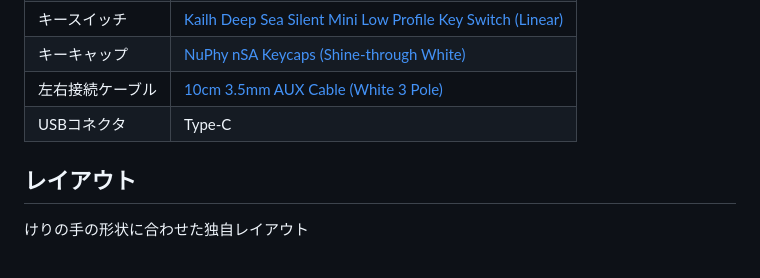
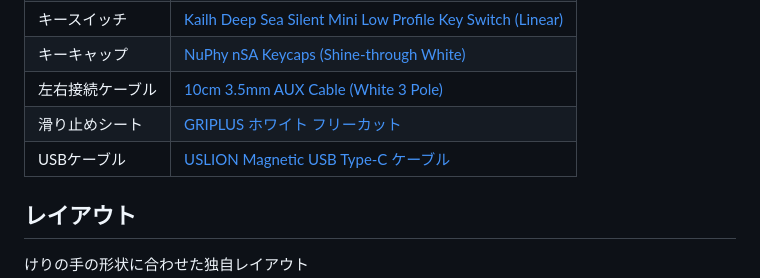
Before and after one commit to kerikun11/kerigokbd, a Markdown page: hardware/kerigokbd_v1/README.md, the part around one of its changes. Drawn GitHub-style.

```diff
--- a/hardware/kerigokbd_v1/README.md
+++ b/hardware/kerigokbd_v1/README.md
@@ -21,7 +21,8 @@ KERI's Ergonomic Keyboard Version 1
 | キースイッチ     | [Kailh Deep Sea Silent Mini Low Profile Key Switch (Linear)](https://www.aliexpress.com/item/1005007364820059.html) |
 | キーキャップ     | [NuPhy nSA Keycaps (Shine-through White)](https://www.aliexpress.com/item/1005006384968360.html)                    |
 | 左右接続ケーブル | [10cm 3.5mm AUX Cable (White 3 Pole)](https://www.aliexpress.com/item/1005002484746676.html)                        |
-| USBコネクタ      | Type-C                                                                                                              |
+| 滑り止めシート   | [GRIPLUS ホワイト フリーカット](http://www.amazon.co.jp/dp/B08XHMGPWW/)                                             |
+| USBケーブル      | [USLION Magnetic USB Type-C ケーブル](https://www.aliexpress.com/item/1005006136597761.html)                        |
 
 ## レイアウト
 
```
Also changed, not shown: other parts of hardware/kerigokbd_v1/README.md (+1 -1 lines).
